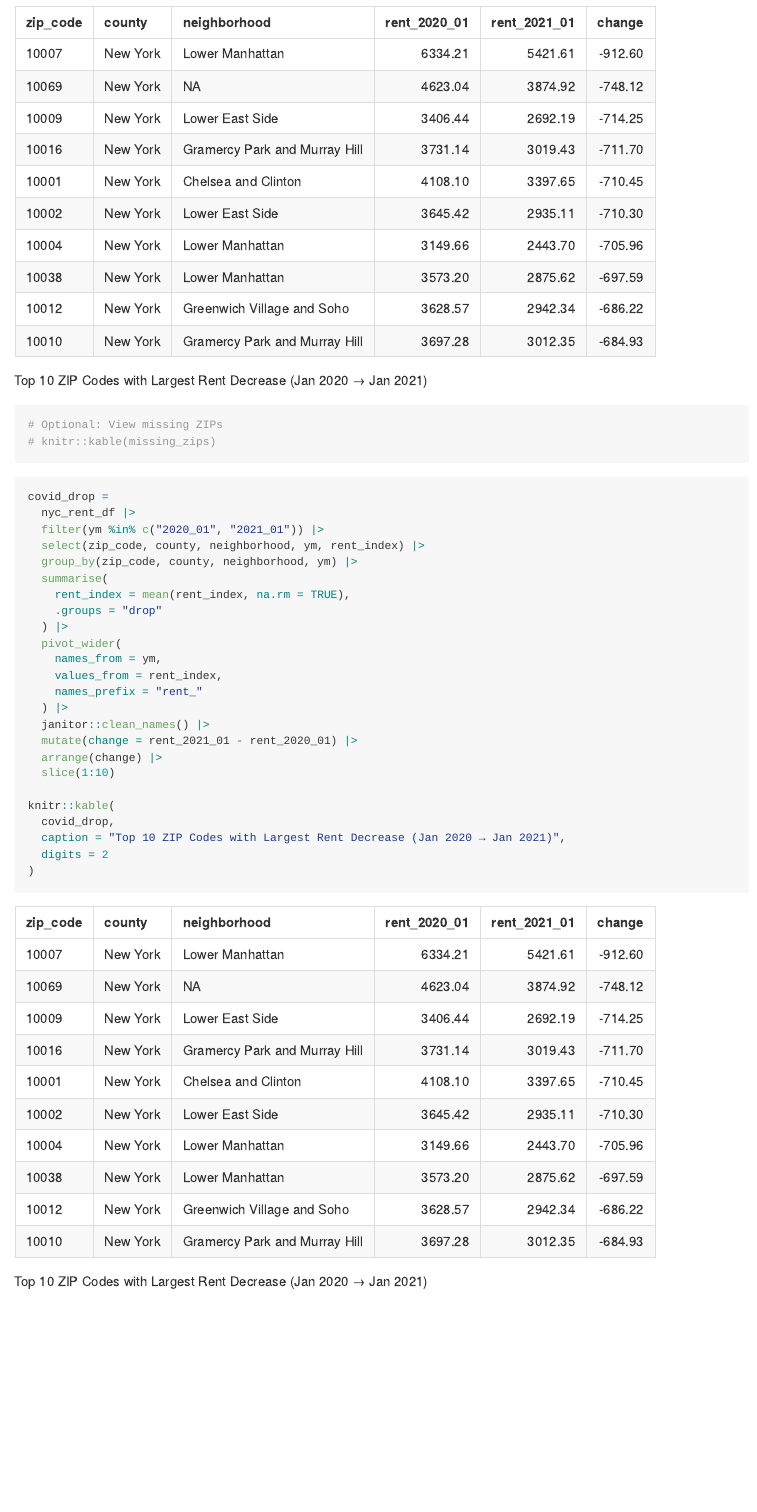
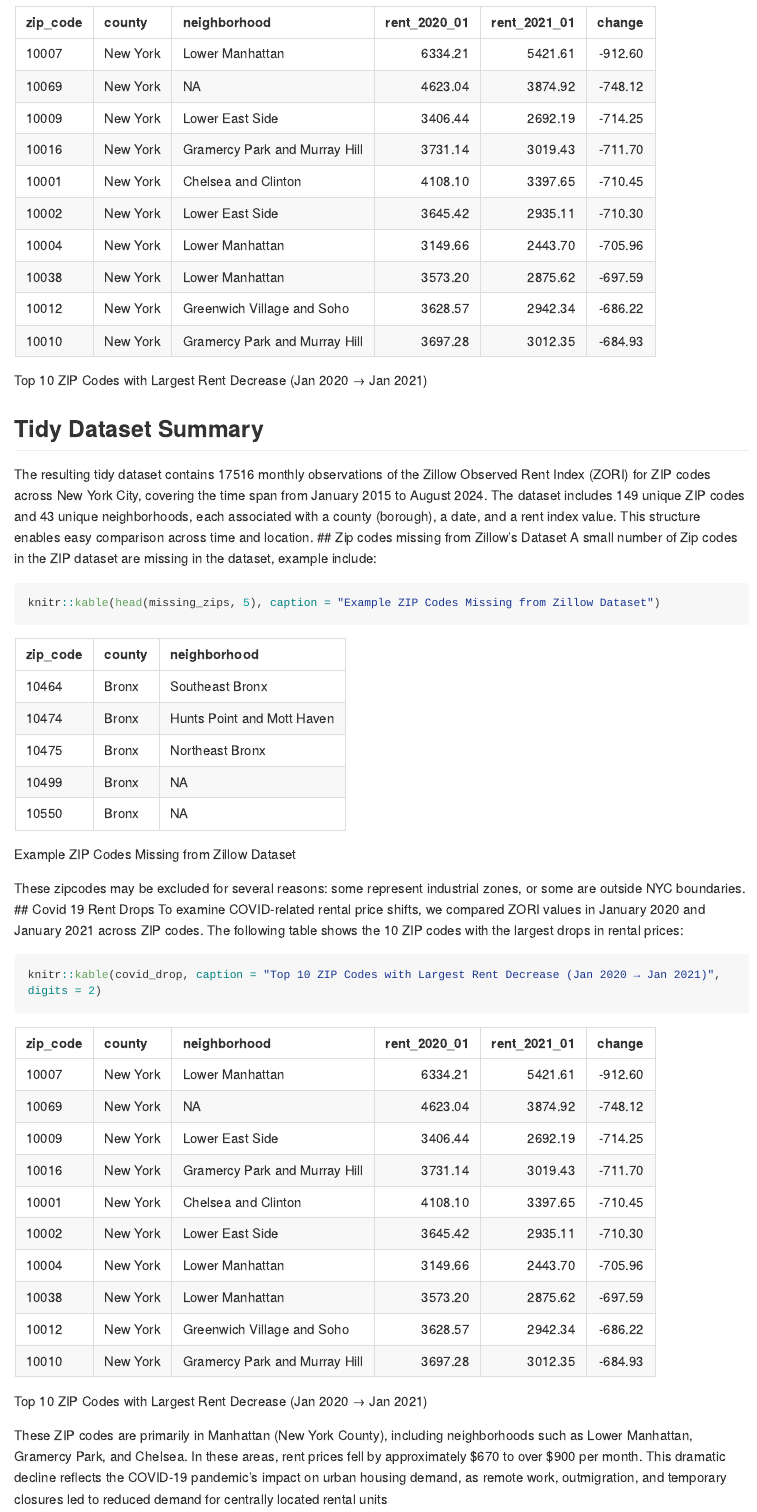
Before and after one commit to shiyunangelcheng/p8105_hw2_sc5558, an R Markdown document (p8105_hw2_sc5558.rmd): the page in a window 1100 px wide, from 7350 px down. The pictures show the output file p8105_hw2_sc5558.md that the author committed with the source, drawn offline in the style of GitHub; long lines of code are wrapped.

Commit message:
last question modification

````diff
--- a/p8105_hw2_sc5558.rmd
+++ b/p8105_hw2_sc5558.rmd
@@ -228,34 +228,19 @@ knitr::kable(
   caption = "Top 10 ZIP Codes with Largest Rent Decrease (Jan 2020 → Jan 2021)",
   digits = 2
 )
-
-# Optional: View missing ZIPs
-# knitr::kable(missing_zips)
+```
+## Tidy Dataset Summary
+The resulting tidy dataset contains `r nrow(nyc_rent_df)` monthly observations of the Zillow Observed Rent Index (ZORI) for ZIP codes across New York City, covering the time span from January 2015 to August 2024. The dataset includes `r n_distinct(nyc_rent_df$zip_code)` unique ZIP codes and `r n_distinct(nyc_rent_df$neighborhood)` unique neighborhoods, each associated with a county (borough), a date, and a rent index value. This structure enables easy comparison across time and location.
+## Zip codes missing from Zillow's Dataset
+A small number of Zip codes in the ZIP dataset are missing in the dataset, example include:
+```{r}
+knitr::kable(head(missing_zips, 5), caption = "Example ZIP Codes Missing from Zillow Dataset")
+```
+These zipcodes may be excluded for several reasons: some represent industrial zones, or some are outside NYC boundaries.
+## Covid 19 Rent Drops
+To examine COVID-related rental price shifts, we compared ZORI values in January 2020 and January 2021 across ZIP codes. The following table shows the 10 ZIP codes with the largest drops in rental prices:
+```{r}
+knitr::kable(covid_drop, caption = "Top 10 ZIP Codes with Largest Rent Decrease (Jan 2020 → Jan 2021)", digits = 2)
 
 ```
-```{r}
-covid_drop =
-  nyc_rent_df |>
-  filter(ym %in% c("2020_01", "2021_01")) |>
-  select(zip_code, county, neighborhood, ym, rent_index) |>
-  group_by(zip_code, county, neighborhood, ym) |>
-  summarise(
-    rent_index = mean(rent_index, na.rm = TRUE),
-    .groups = "drop"
-  ) |>
-  pivot_wider(
-    names_from = ym,
-    values_from = rent_index,
-    names_prefix = "rent_"
-  ) |>
-  janitor::clean_names() |>
-  mutate(change = rent_2021_01 - rent_2020_01) |>
-  arrange(change) |>
-  slice(1:10)
-
-knitr::kable(
-  covid_drop,
-  caption = "Top 10 ZIP Codes with Largest Rent Decrease (Jan 2020 → Jan 2021)",
-  digits = 2
-)
-```
+These ZIP codes are primarily in Manhattan (New York County), including neighborhoods such as Lower Manhattan, Gramercy Park, and Chelsea. In these areas, rent prices fell by approximately $670 to over $900 per month. This dramatic decline reflects the COVID-19 pandemic’s impact on urban housing demand, as remote work, outmigration, and temporary closures led to reduced demand for centrally located rental units
````
Also changed, not shown: p8105_hw2_sc5558.md.
